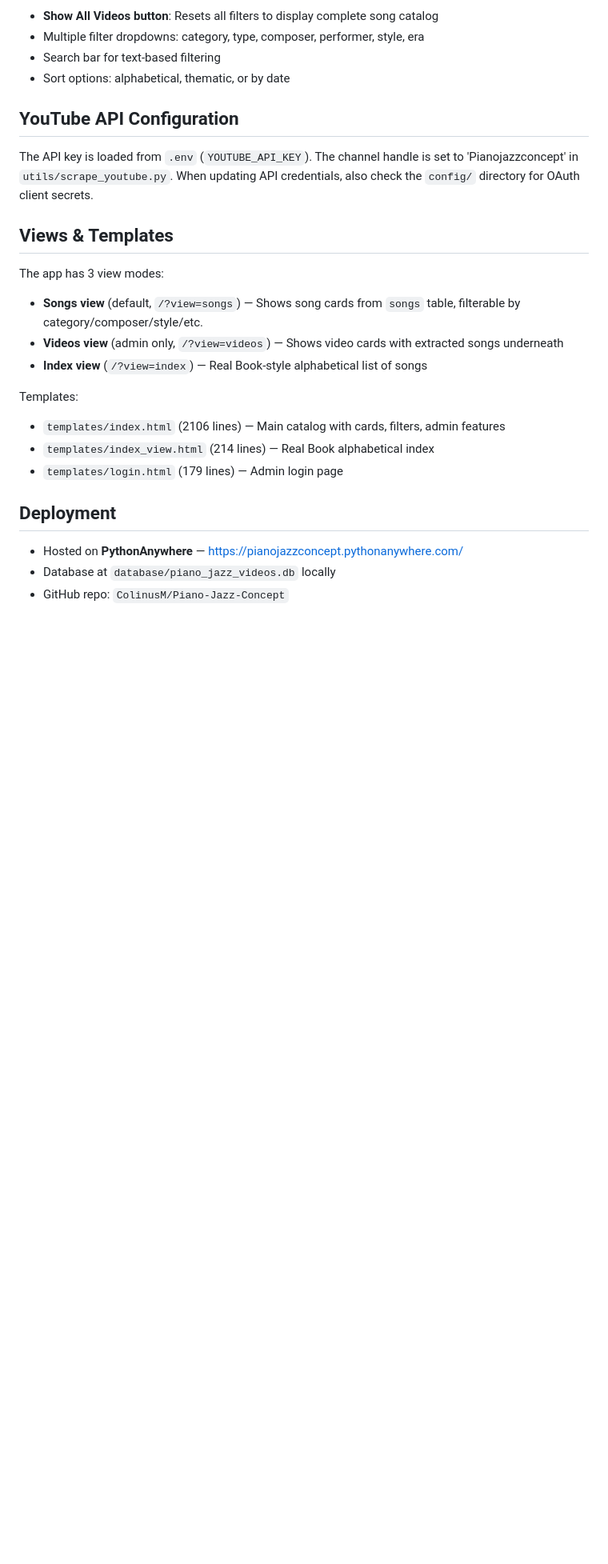
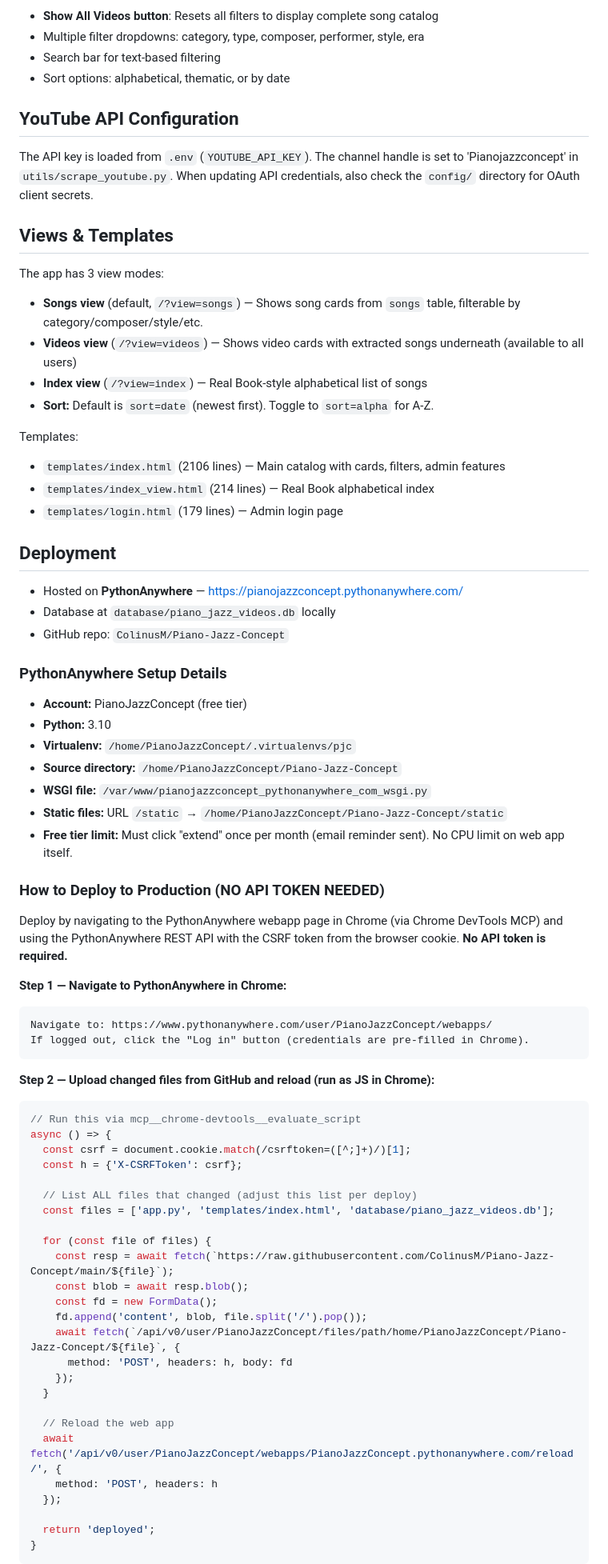
Before and after one commit to ColinusM/Piano-Jazz-Concept, a Markdown page: CLAUDE.md, the part around one of its changes. Shown at 80% size. Rendered like a GitHub page; blank space fills up the shorter version.

Commit message:
Update CLAUDE.md with full PythonAnywhere deploy instructions
- Step-by-step deploy workflow using Chrome DevTools MCP + PythonAnywhere API
- No API token needed — uses CSRF cookie from browser session
- JS snippet to upload files from GitHub and reload webapp
- Updated Chrome DevTools notes for autoConnect (no debug port needed)
- Updated Views section (Videos tab now public, sort options documented)

Co-Authored-By: Claude Opus 4.6 (1M context) <noreply@anthropic.com>

````diff
--- a/CLAUDE.md
+++ b/CLAUDE.md
@@ -182,8 +182,9 @@ The API key is loaded from `.env` (`YOUTUBE_API_KEY`). The channel handle is set
 
 The app has 3 view modes:
 - **Songs view** (default, `/?view=songs`) — Shows song cards from `songs` table, filterable by category/composer/style/etc.
-- **Videos view** (admin only, `/?view=videos`) — Shows video cards with extracted songs underneath
+- **Videos view** (`/?view=videos`) — Shows video cards with extracted songs underneath (available to all users)
 - **Index view** (`/?view=index`) — Real Book-style alphabetical list of songs
+- **Sort:** Default is `sort=date` (newest first). Toggle to `sort=alpha` for A-Z.
 
 Templates:
 - `templates/index.html` (2106 lines) — Main catalog with cards, filters, admin features
@@ -195,3 +196,52 @@ Templates:
 - Hosted on **PythonAnywhere** — https://pianojazzconcept.pythonanywhere.com/
 - Database at `database/piano_jazz_videos.db` locally
 - GitHub repo: `ColinusM/Piano-Jazz-Concept`
+
+### PythonAnywhere Setup Details
+- **Account:** PianoJazzConcept (free tier)
+- **Python:** 3.10
+- **Virtualenv:** `/home/PianoJazzConcept/.virtualenvs/pjc`
+- **Source directory:** `/home/PianoJazzConcept/Piano-Jazz-Concept`
+- **WSGI file:** `/var/www/pianojazzconcept_pythonanywhere_com_wsgi.py`
+- **Static files:** URL `/static` → `/home/PianoJazzConcept/Piano-Jazz-Concept/static`
+- **Free tier limit:** Must click "extend" once per month (email reminder sent). No CPU limit on web app itself.
+
+### How to Deploy to Production (NO API TOKEN NEEDED)
+
+Deploy by navigating to the PythonAnywhere webapp page in Chrome (via Chrome DevTools MCP) and using the PythonAnywhere REST API with the CSRF token from the browser cookie. **No API token is required.**
+
+**Step 1 — Navigate to PythonAnywhere in Chrome:**
+```
+Navigate to: https://www.pythonanywhere.com/user/PianoJazzConcept/webapps/
+If logged out, click the "Log in" button (credentials are pre-filled in Chrome).
+```
+
+**Step 2 — Upload changed files from GitHub and reload (run as JS in Chrome):**
+```javascript
+// Run this via mcp__chrome-devtools__evaluate_script
+async () => {
+  const csrf = document.cookie.match(/csrftoken=([^;]+)/)[1];
+  const h = {'X-CSRFToken': csrf};
+
+  // List ALL files that changed (adjust this list per deploy)
+  const files = ['app.py', 'templates/index.html', 'database/piano_jazz_videos.db'];
+
+  for (const file of files) {
+    const resp = await fetch(`https://raw.githubusercontent.com/ColinusM/Piano-Jazz-Concept/main/${file}`);
+    const blob = await resp.blob();
+    const fd = new FormData();
+    fd.append('content', blob, file.split('/').pop());
+    await fetch(`/api/v0/user/PianoJazzConcept/files/path/home/PianoJazzConcept/Piano-Jazz-Concept/${file}`, {
+      method: 'POST', headers: h, body: fd
+    });
+  }
+
+  // Reload the web app
+  await fetch('/api/v0/user/PianoJazzConcept/webapps/PianoJazzConcept.pythonanywhere.com/reload/', {
+    method: 'POST', headers: h
+  });
+
+  return 'deployed';
+}
+```
+
````
Also changed, not shown: other parts of CLAUDE.md (+18 -0 lines).
